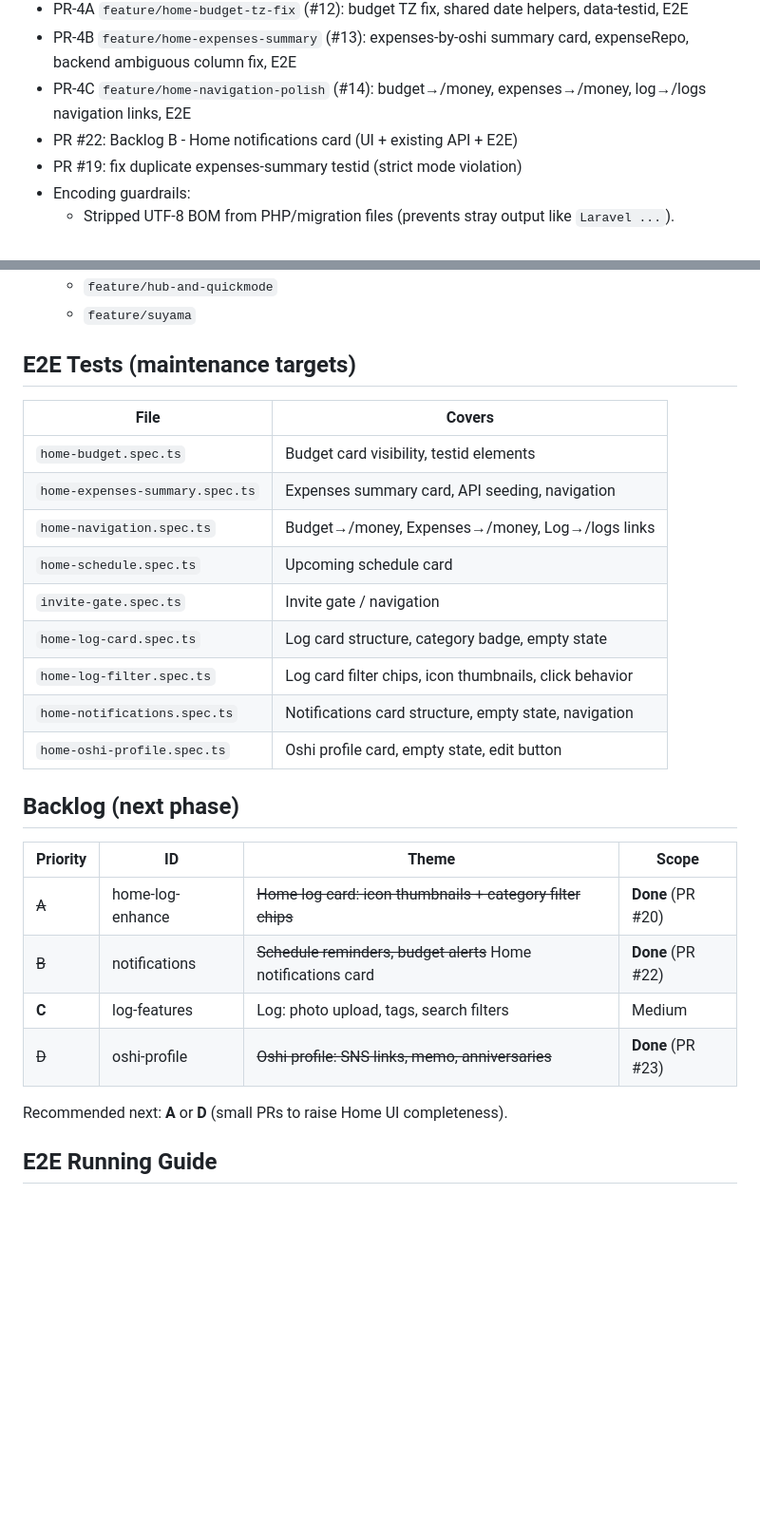
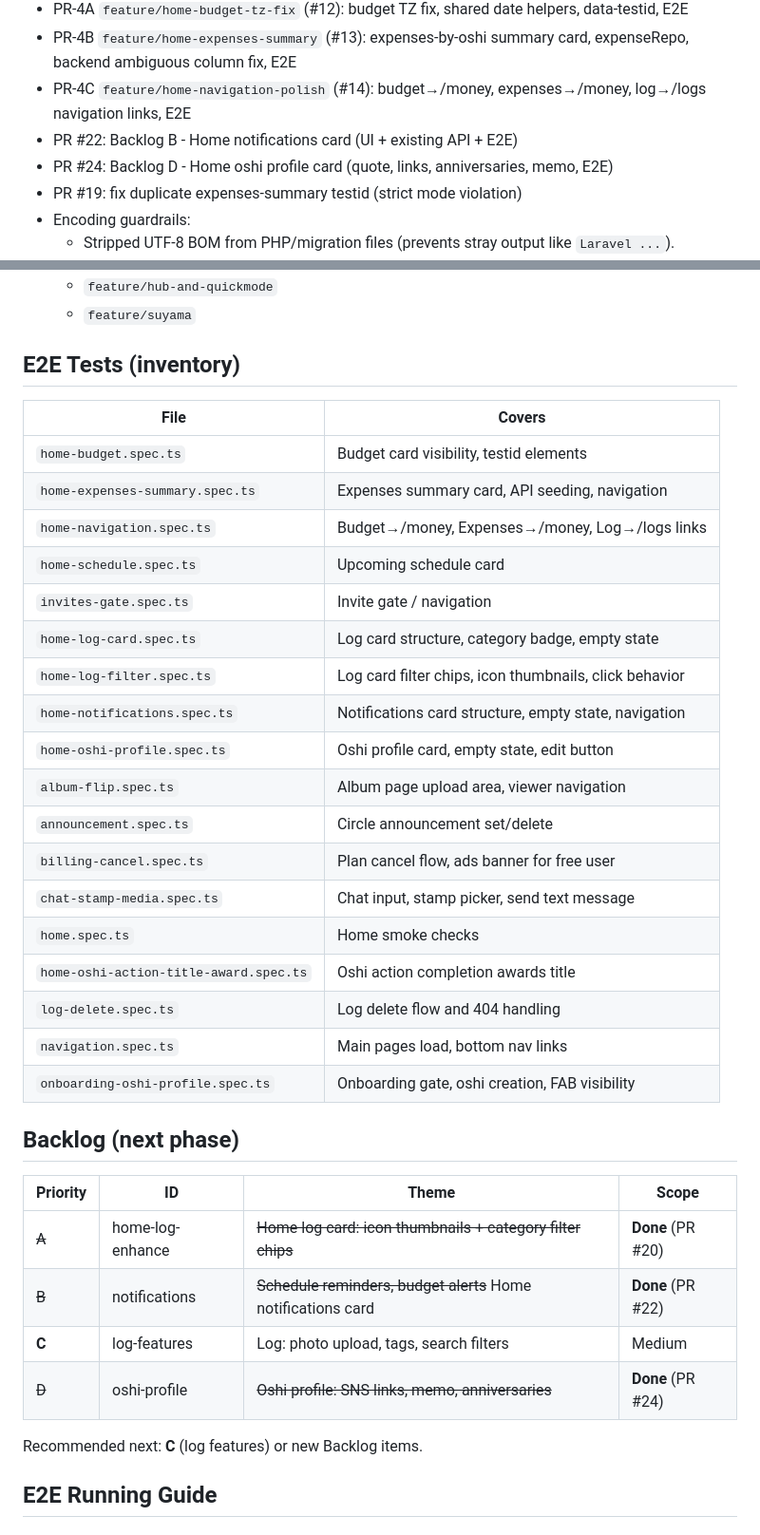
Before and after one commit to kengo-suyama/osikatu, a Markdown page: docs/TODOS.md, 2 parts joined by grey strips. Shown at 95% size. GitHub-like rendering; blank space fills up the shorter version.

Commit message:
docs: fix Backlog D PR number and align E2E inventory
- Fix Backlog D reference from PR #23 to PR #24
- Rename invite-gate.spec.ts to invites-gate.spec.ts (actual filename)
- Add 9 missing spec files to E2E inventory
- Add PR #24 to Done list
- Update recommended next items

Co-Authored-By: Claude Opus 4.6 <noreply@anthropic.com>

```diff
--- a/docs/TODOS.md
+++ b/docs/TODOS.md
@@ -15,6 +15,7 @@ This file is a lightweight backlog and status note.
 - PR-4B `feature/home-expenses-summary` (#13): expenses-by-oshi summary card, expenseRepo, backend ambiguous column fix, E2E
 - PR-4C `feature/home-navigation-polish` (#14): budget→/money, expenses→/money, log→/logs navigation links, E2E
 - PR #22: Backlog B - Home notifications card (UI + existing API + E2E)
+- PR #24: Backlog D - Home oshi profile card (quote, links, anniversaries, memo, E2E)
 - PR #19: fix duplicate expenses-summary testid (strict mode violation)
 - Encoding guardrails:
   - Stripped UTF-8 BOM from PHP/migration files (prevents stray output like `﻿Laravel ...`).
@@ -28,7 +29,7 @@ This file is a lightweight backlog and status note.
   - `feature/hub-and-quickmode`
   - `feature/suyama`
 
-## E2E Tests (maintenance targets)
+## E2E Tests (inventory)
 
 | File | Covers |
 |------|--------|
@@ -36,11 +37,20 @@ This file is a lightweight backlog and status note.
 | `home-expenses-summary.spec.ts` | Expenses summary card, API seeding, navigation |
 | `home-navigation.spec.ts` | Budget→/money, Expenses→/money, Log→/logs links |
 | `home-schedule.spec.ts` | Upcoming schedule card |
-| `invite-gate.spec.ts` | Invite gate / navigation |
+| `invites-gate.spec.ts` | Invite gate / navigation |
 | `home-log-card.spec.ts` | Log card structure, category badge, empty state |
 | `home-log-filter.spec.ts` | Log card filter chips, icon thumbnails, click behavior |
 | `home-notifications.spec.ts` | Notifications card structure, empty state, navigation |
 | `home-oshi-profile.spec.ts` | Oshi profile card, empty state, edit button |
+| `album-flip.spec.ts` | Album page upload area, viewer navigation |
+| `announcement.spec.ts` | Circle announcement set/delete |
+| `billing-cancel.spec.ts` | Plan cancel flow, ads banner for free user |
+| `chat-stamp-media.spec.ts` | Chat input, stamp picker, send text message |
+| `home.spec.ts` | Home smoke checks |
+| `home-oshi-action-title-award.spec.ts` | Oshi action completion awards title |
+| `log-delete.spec.ts` | Log delete flow and 404 handling |
+| `navigation.spec.ts` | Main pages load, bottom nav links |
+| `onboarding-oshi-profile.spec.ts` | Onboarding gate, oshi creation, FAB visibility |
 
 ## Backlog (next phase)
 
@@ -49,9 +59,9 @@ This file is a lightweight backlog and status note.
 | ~~A~~ | home-log-enhance | ~~Home log card: icon thumbnails + category filter chips~~ | **Done** (PR #20) |
 | ~~B~~ | notifications | ~~Schedule reminders, budget alerts~~ Home notifications card | **Done** (PR #22) |
 | **C** | log-features | Log: photo upload, tags, search filters | Medium |
-| ~~D~~ | oshi-profile | ~~Oshi profile: SNS links, memo, anniversaries~~ | **Done** (PR #23) |
+| ~~D~~ | oshi-profile | ~~Oshi profile: SNS links, memo, anniversaries~~ | **Done** (PR #24) |
 
-Recommended next: **A** or **D** (small PRs to raise Home UI completeness).
+Recommended next: **C** (log features) or new Backlog items.
 
 ## E2E Running Guide
 
```
